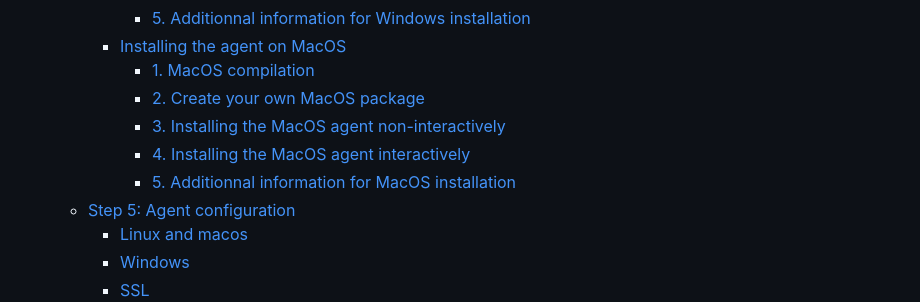
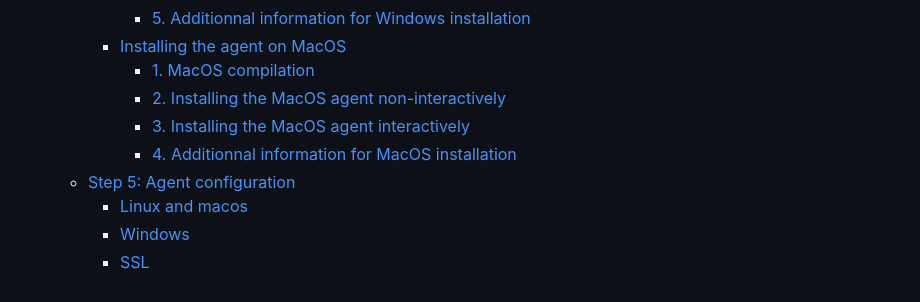
Before and after one commit to romoloman/OCSInventory-Agent-Rework, a Markdown page: README.md, the part around the change printed below. Rendered like a GitHub page.

Commit message:
fix(readme): update contents table

```diff
--- a/README.md
+++ b/README.md
@@ -22,10 +22,9 @@
       - [5. Additionnal information for Windows installation](#5-additionnal-information-for-windows-installation)
     - [Installing the agent on MacOS](#installing-the-agent-on-macos)
       - [1. MacOS compilation](#1-macos-compilation)
-      - [2. Create your own MacOS package](#2-create-your-own-macos-package)
-      - [3. Installing the MacOS agent non-interactively](#3-installing-the-macos-agent-non-interactively)
-      - [4. Installing the MacOS agent interactively](#4-installing-the-macos-agent-interactively)
-      - [5. Additionnal information for MacOS installation](#5-additionnal-information-for-macos-installation)
+      - [2. Installing the MacOS agent non-interactively](#2-installing-the-macos-agent-non-interactively)
+      - [3. Installing the MacOS agent interactively](#3-installing-the-macos-agent-interactively)
+      - [4. Additionnal information for MacOS installation](#4-additionnal-information-for-macos-installation)
   - [Step 5: Agent configuration](#step-5-agent-configuration)
     - [Linux and macos](#linux-and-macos)
     - [Windows](#windows)
```
Also changed, not shown: other parts of README.md (+2 -1 lines).
